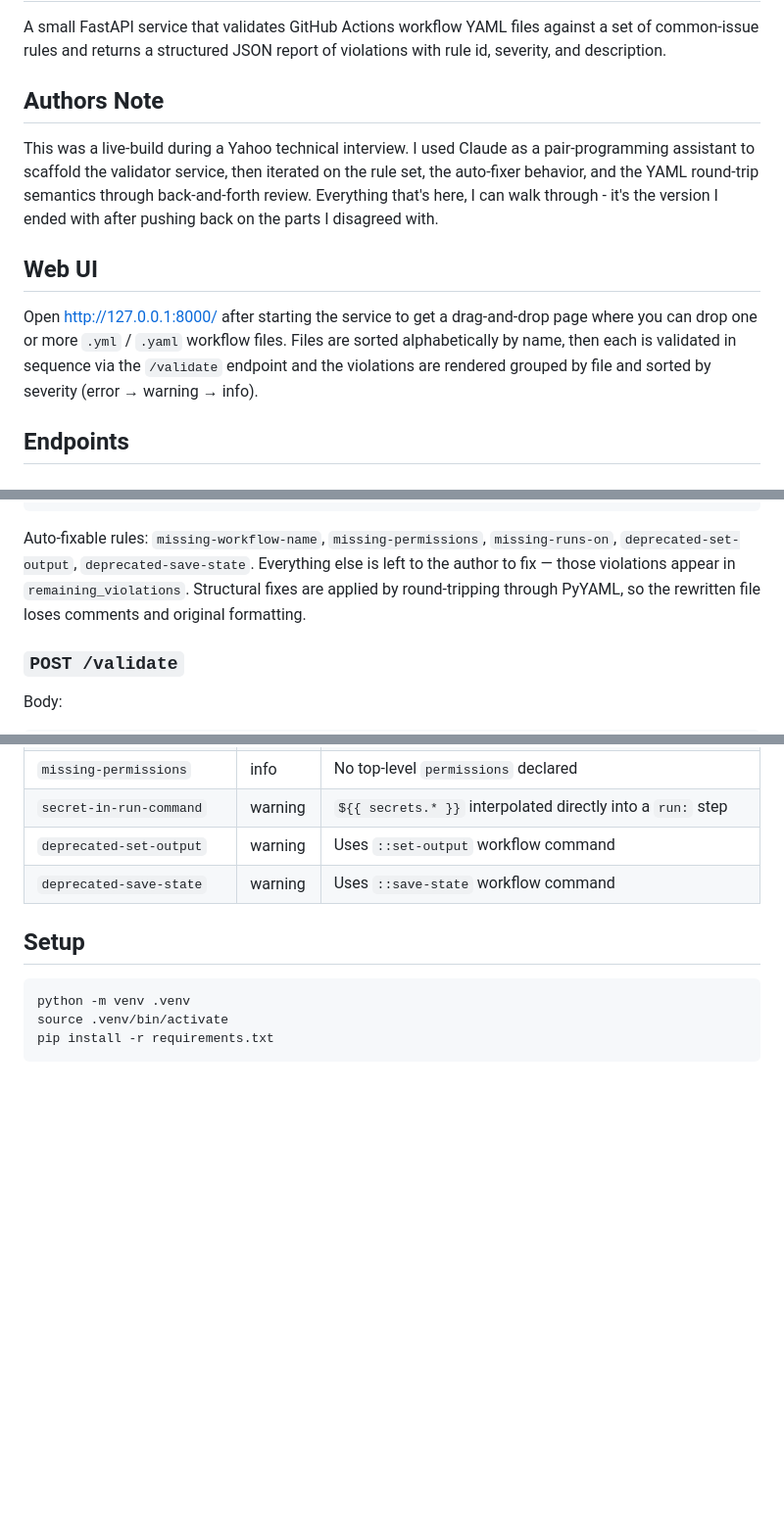
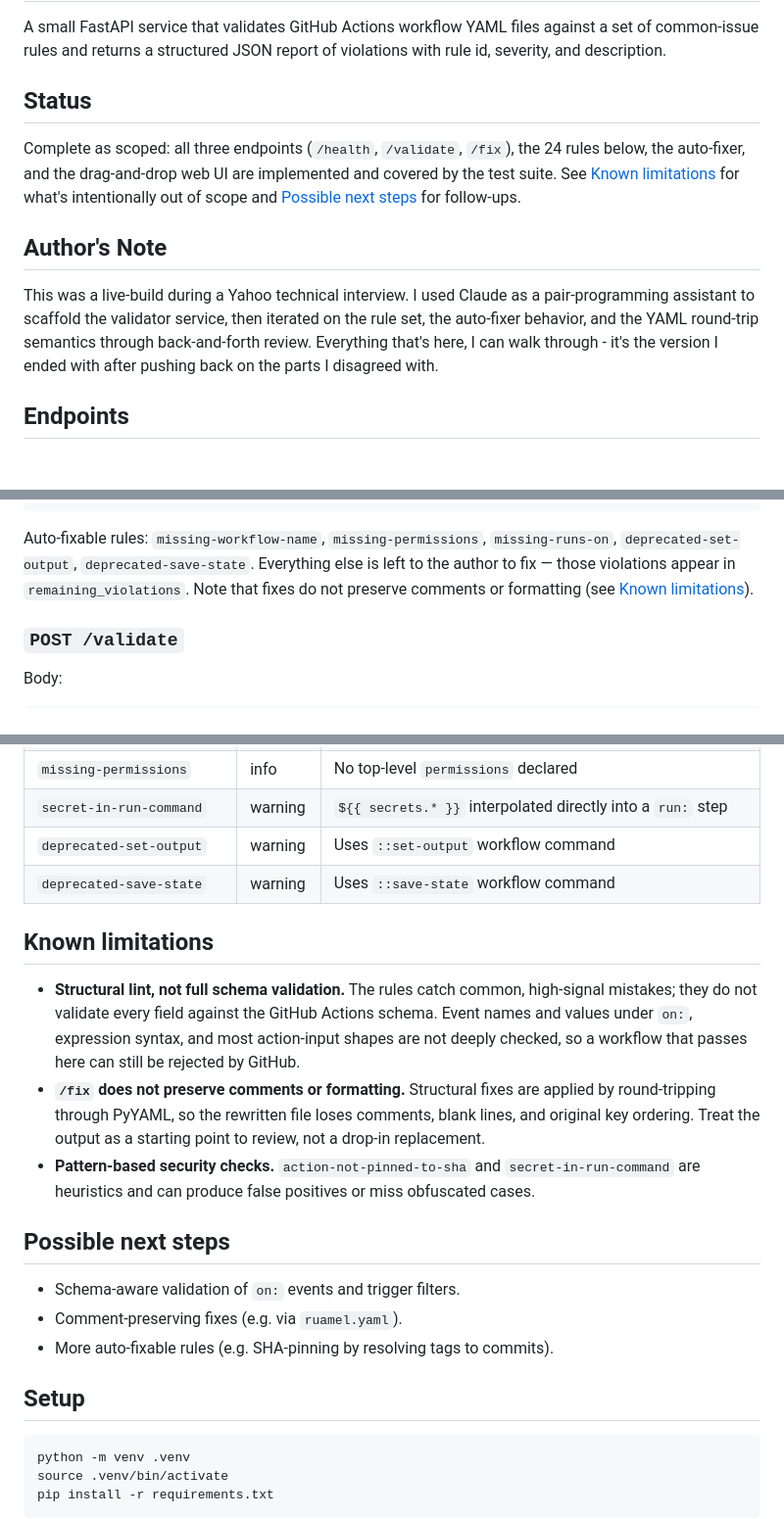
Before and after one commit to chelsea-eidel/ci-validator-ai, a Markdown page: README.md, 3 parts joined by grey strips. Shown at 98% size. Rendered like a GitHub page; blank space fills up the shorter version.

Commit message:
update README for correctness and flow

````diff
--- a/README.md
+++ b/README.md
@@ -4,16 +4,16 @@ A small FastAPI service that validates GitHub Actions workflow YAML files
 against a set of common-issue rules and returns a structured JSON report of
 violations with rule id, severity, and description.
 
-## Authors Note
+## Status
+
+Complete as scoped: all three endpoints (`/health`, `/validate`, `/fix`), the
+24 rules below, the auto-fixer, and the drag-and-drop web UI are implemented
+and covered by the test suite. See [Known limitations](#known-limitations) for
+what's intentionally out of scope and [Possible next steps](#possible-next-steps)
+for follow-ups.
+
+## Author's Note
 This was a live-build during a Yahoo technical interview. I used Claude as a pair-programming assistant to scaffold the validator service, then iterated on the rule set, the auto-fixer behavior, and the YAML round-trip semantics through back-and-forth review. Everything that's here, I can walk through - it's the version I ended with after pushing back on the parts I disagreed with.
-
-## Web UI
-
-Open <http://127.0.0.1:8000/> after starting the service to get a drag-and-drop
-page where you can drop one or more `.yml` / `.yaml` workflow files. Files are
-sorted alphabetically by name, then each is validated in sequence via the
-`/validate` endpoint and the violations are rendered grouped by file and
-sorted by severity (error → warning → info).
 
 ## Endpoints
 
@@ -45,9 +45,8 @@ body is identical to `/validate`. Response:
 Auto-fixable rules: `missing-workflow-name`, `missing-permissions`,
 `missing-runs-on`, `deprecated-set-output`, `deprecated-save-state`.
 Everything else is left to the author to fix — those violations appear in
-`remaining_violations`. Structural fixes are applied by round-tripping
-through PyYAML, so the rewritten file loses comments and original
-formatting.
+`remaining_violations`. Note that fixes do not preserve comments or
+formatting (see [Known limitations](#known-limitations)).
 
 ### `POST /validate`
 
@@ -111,6 +110,27 @@ Response:
 | `deprecated-set-output` | warning | Uses `::set-output` workflow command |
 | `deprecated-save-state` | warning | Uses `::save-state` workflow command |
 
+## Known limitations
+
+- **Structural lint, not full schema validation.** The rules catch common,
+  high-signal mistakes; they do not validate every field against the GitHub
+  Actions schema. Event names and values under `on:`, expression syntax, and
+  most action-input shapes are not deeply checked, so a workflow that passes
+  here can still be rejected by GitHub.
+- **`/fix` does not preserve comments or formatting.** Structural fixes are
+  applied by round-tripping through PyYAML, so the rewritten file loses
+  comments, blank lines, and original key ordering. Treat the output as a
+  starting point to review, not a drop-in replacement.
+- **Pattern-based security checks.** `action-not-pinned-to-sha` and
+  `secret-in-run-command` are heuristics and can produce false positives or
+  miss obfuscated cases.
+
+## Possible next steps
+
+- Schema-aware validation of `on:` events and trigger filters.
+- Comment-preserving fixes (e.g. via `ruamel.yaml`).
+- More auto-fixable rules (e.g. SHA-pinning by resolving tags to commits).
+
 ## Setup
 
 ```bash
````
Also changed, not shown: other parts of README.md (+14 -1 lines).
